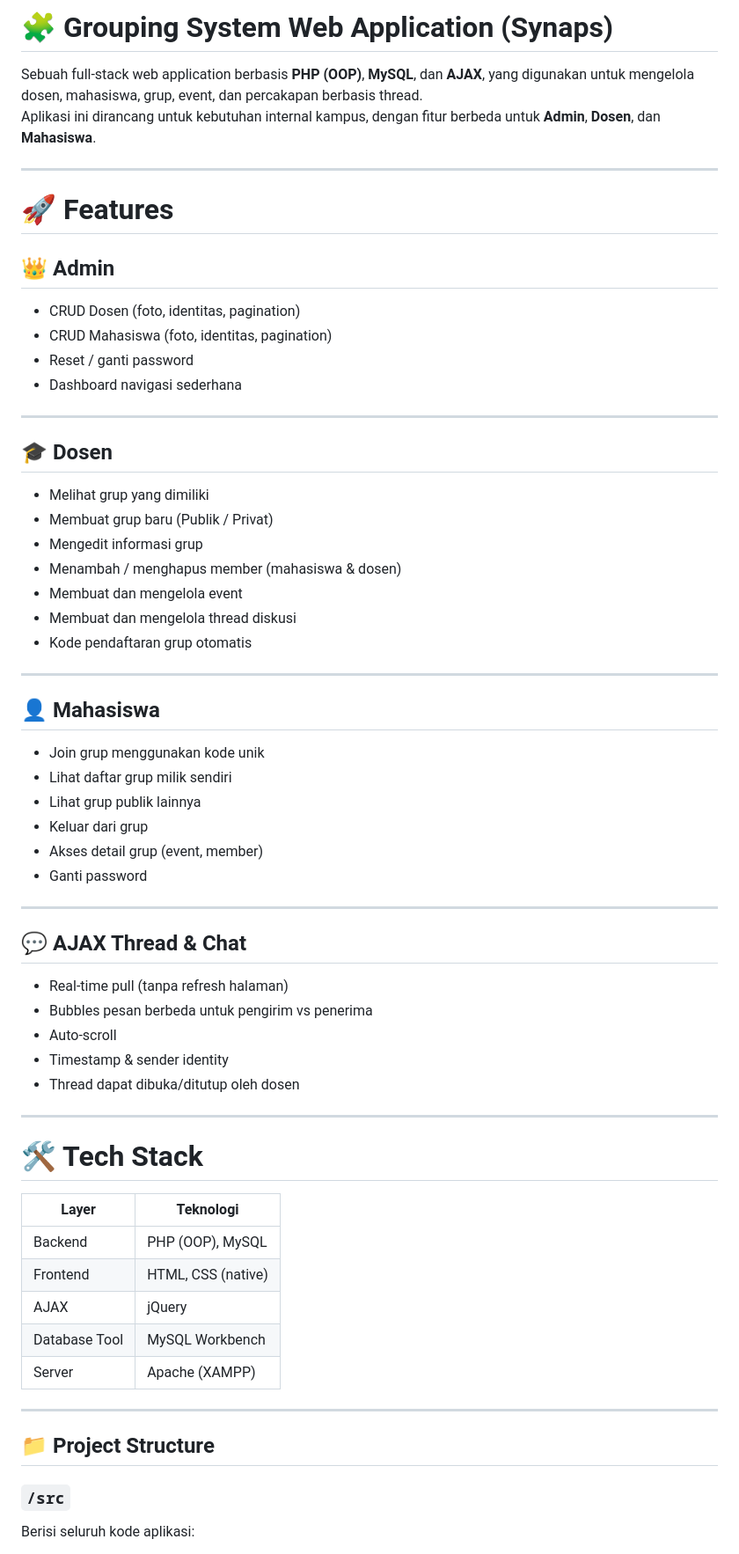
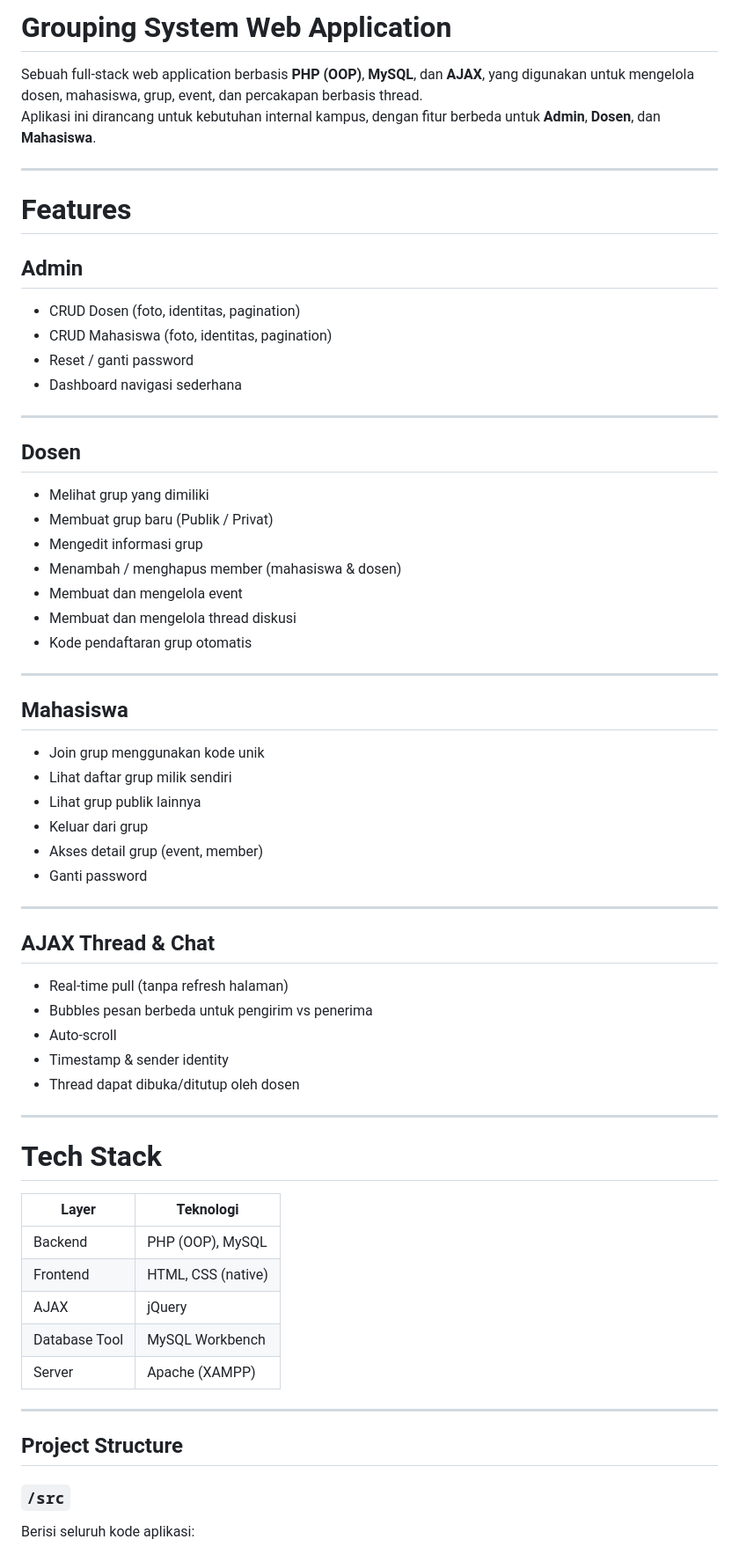
Before and after one commit to agnesriby-21/grouping-system-webapp, a Markdown page: README.md, the part around one of its changes. Shown at 88% size. Rendered like a GitHub page.

```diff
--- a/README.md
+++ b/README.md
@@ -1,13 +1,13 @@
-# 🧩 Grouping System Web Application (Synaps)
+# Grouping System Web Application
 
 Sebuah full-stack web application berbasis **PHP (OOP)**, **MySQL**, dan **AJAX**, yang digunakan untuk mengelola dosen, mahasiswa, grup, event, dan percakapan berbasis thread.
 Aplikasi ini dirancang untuk kebutuhan internal kampus, dengan fitur berbeda untuk **Admin**, **Dosen**, dan **Mahasiswa**.
 
 ---
 
-# 🚀 Features
+# Features
 
-## 👑 Admin
+## Admin
 - CRUD Dosen (foto, identitas, pagination)
 - CRUD Mahasiswa (foto, identitas, pagination)
 - Reset / ganti password
@@ -15,7 +15,7 @@ Aplikasi ini dirancang untuk kebutuhan internal kampus, dengan fitur berbeda unt
 
 ---
 
-## 🎓 Dosen
+## Dosen
 - Melihat grup yang dimiliki
 - Membuat grup baru (Publik / Privat)
 - Mengedit informasi grup
@@ -26,7 +26,7 @@ Aplikasi ini dirancang untuk kebutuhan internal kampus, dengan fitur berbeda unt
 
 ---
 
-## 👤 Mahasiswa
+## Mahasiswa
 - Join grup menggunakan kode unik
 - Lihat daftar grup milik sendiri
 - Lihat grup publik lainnya
@@ -36,7 +36,7 @@ Aplikasi ini dirancang untuk kebutuhan internal kampus, dengan fitur berbeda unt
 
 ---
 
-## 💬 AJAX Thread & Chat
+## AJAX Thread & Chat
 - Real-time pull (tanpa refresh halaman)
 - Bubbles pesan berbeda untuk pengirim vs penerima
 - Auto-scroll
@@ -45,7 +45,7 @@ Aplikasi ini dirancang untuk kebutuhan internal kampus, dengan fitur berbeda unt
 
 ---
 
-# 🛠️ Tech Stack
+# Tech Stack
 
 | Layer | Teknologi |
 |-------|-----------|
@@ -57,7 +57,7 @@ Aplikasi ini dirancang untuk kebutuhan internal kampus, dengan fitur berbeda unt
 
 ---
 
-## 📁 Project Structure
+## Project Structure
 
 ### `/src`
 Berisi seluruh kode aplikasi:
```
Also changed, not shown: other parts of README.md (+9 -9 lines).
